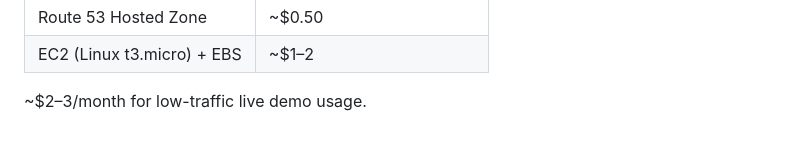
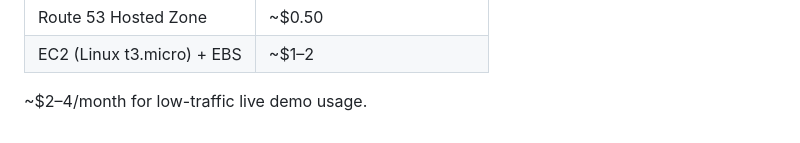
Before and after one commit to pnakule/ephemeral-messaging-system-aws, a Markdown page: LIVE-ARCHITECTURE.md, the part around the change. Drawn GitHub-style.

```diff
--- a/LIVE-ARCHITECTURE.md
+++ b/LIVE-ARCHITECTURE.md
@@ -150,4 +150,4 @@ If the EC2 application becomes unavailable:
 | Route 53 Hosted Zone | ~$0.50 |
 | EC2 (Linux t3.micro) + EBS | ~$1–2 |
 
-~$2–3/month for low-traffic live demo usage.
+~$2–4/month for low-traffic live demo usage.
```
